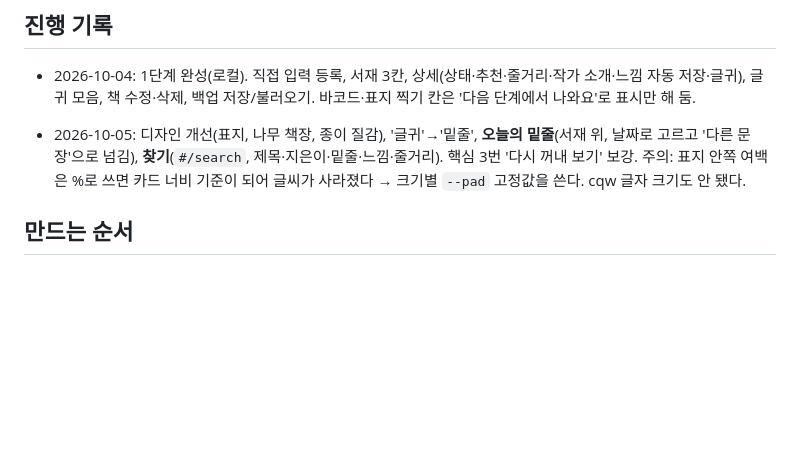
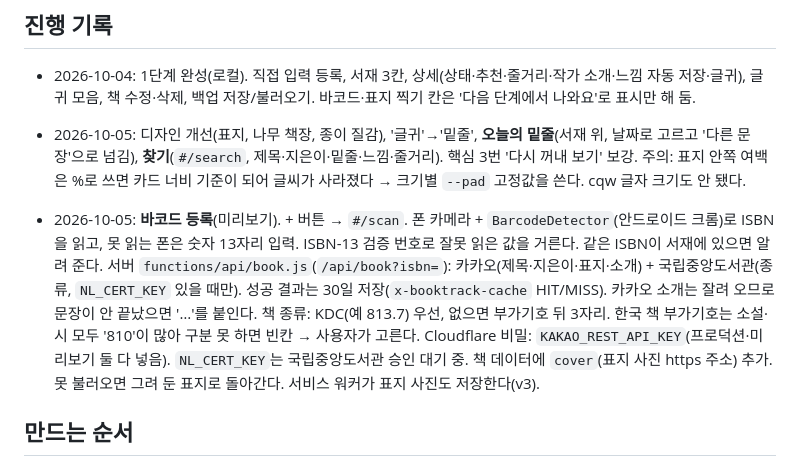
Before and after one commit to godot1010/booktrack, a Markdown page: CLAUDE.md, the part around the change. Drawn GitHub-style; blank space fills up the shorter version.

Commit message:
설명서: 바코드 등록 기록
Co-Authored-By: Claude Opus 5.5 <noreply@anthropic.com>

```diff
--- a/CLAUDE.md
+++ b/CLAUDE.md
@@ -74,6 +74,14 @@ booktrack-mockup.html      # 2단계 화면 시안 (배포 안 함)
   **찾기**(`#/search`, 제목·지은이·밑줄·느낌·줄거리). 핵심 3번 '다시 꺼내 보기' 보강.
   주의: 표지 안쪽 여백은 %로 쓰면 카드 너비 기준이 되어 글씨가 사라졌다 → 크기별 `--pad` 고정값을 쓴다. cqw 글자 크기도 안 됐다.
 
+- 2026-10-05: **바코드 등록**(미리보기). + 버튼 → `#/scan`. 폰 카메라 + `BarcodeDetector`(안드로이드 크롬)로 ISBN을 읽고,
+  못 읽는 폰은 숫자 13자리 입력. ISBN-13 검증 번호로 잘못 읽은 값을 거른다. 같은 ISBN이 서재에 있으면 알려 준다.
+  서버 `functions/api/book.js`(`/api/book?isbn=`): 카카오(제목·지은이·표지·소개) + 국립중앙도서관(종류, `NL_CERT_KEY` 있을 때만).
+  성공 결과는 30일 저장(`x-booktrack-cache` HIT/MISS). 카카오 소개는 잘려 오므로 문장이 안 끝났으면 '…'를 붙인다.
+  책 종류: KDC(예 813.7) 우선, 없으면 부가기호 뒤 3자리. 한국 책 부가기호는 소설·시 모두 '810'이 많아 구분 못 하면 빈칸 → 사용자가 고른다.
+  Cloudflare 비밀: `KAKAO_REST_API_KEY`(프로덕션·미리보기 둘 다 넣음). `NL_CERT_KEY`는 국립중앙도서관 승인 대기 중.
+  책 데이터에 `cover`(표지 사진 https 주소) 추가. 못 불러오면 그려 둔 표지로 돌아간다. 서비스 워커가 표지 사진도 저장한다(v3).
+
 ## 만드는 순서
 1. 직접 입력으로 책 등록 + 서재 3칸 + 느낌·글귀 + 폰 저장 + 백업
 2. 바코드 등록 + 책 정보 자동 채우기(종류, 줄거리)
```
